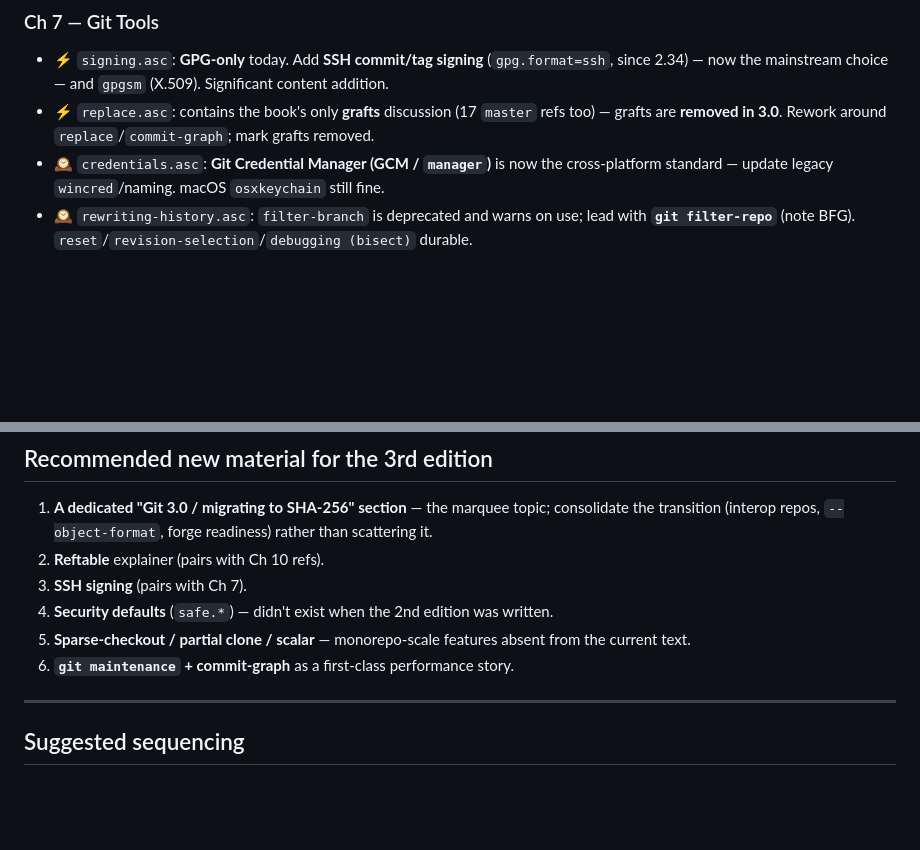
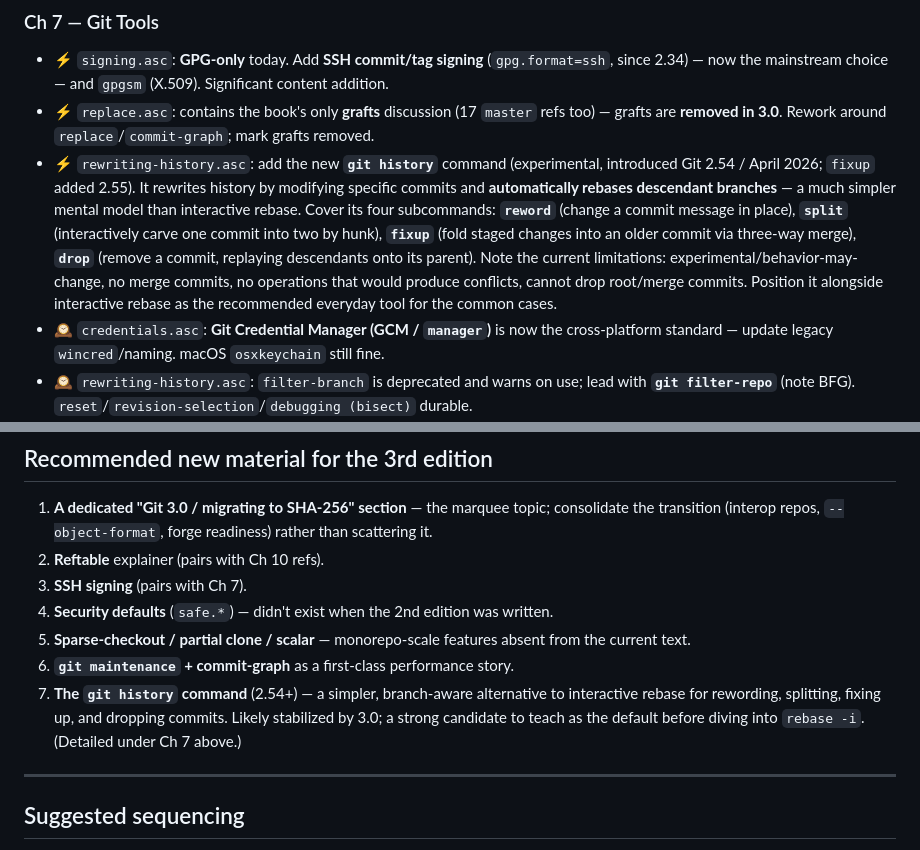
Before and after one commit to progit/progit3, a Markdown page: REVISION_PLAN.md, 2 parts joined by grey strips. GitHub-like rendering; blank space fills up the shorter version.

Commit message:
Add git history command to Ch 7 and new-material recommendations
The experimental `git history` command (Git 2.54+, with fixup added in
2.55) rewrites specific commits and auto-rebases descendant branches, a
simpler model than interactive rebase. Add coverage to the Ch 7
rewriting-history plan (reword/split/fixup/drop subcommands and current
limitations) and list it as recommended new material for the edition.

Co-Authored-By: Claude Opus 4.8 <noreply@anthropic.com>
Claude-Session: https://claude.ai/code/session_01GceJDTymQiVrpbcVruV4vQ

```diff
--- a/REVISION_PLAN.md
+++ b/REVISION_PLAN.md
@@ -87,6 +87,7 @@ Do these as coordinated book-wide passes, not per-chapter, to avoid inconsistenc
 ### Ch 7 — Git Tools
 - ⚡ `signing.asc`: **GPG-only** today. Add **SSH commit/tag signing** (`gpg.format=ssh`, since 2.34) — now the mainstream choice — and `gpgsm` (X.509). Significant content addition.
 - ⚡ `replace.asc`: contains the book's only **grafts** discussion (17 `master` refs too) — grafts are **removed in 3.0**. Rework around `replace`/`commit-graph`; mark grafts removed.
+- ⚡ `rewriting-history.asc`: add the new **`git history`** command (experimental, introduced Git 2.54 / April 2026; `fixup` added 2.55). It rewrites history by modifying specific commits and **automatically rebases descendant branches** — a much simpler mental model than interactive rebase. Cover its four subcommands: **`reword`** (change a commit message in place), **`split`** (interactively carve one commit into two by hunk), **`fixup`** (fold staged changes into an older commit via three-way merge), **`drop`** (remove a commit, replaying descendants onto its parent). Note the current limitations: experimental/behavior-may-change, no merge commits, no operations that would produce conflicts, cannot drop root/merge commits. Position it alongside interactive rebase as the recommended everyday tool for the common cases.
 - 🕰 `credentials.asc`: **Git Credential Manager (GCM / `manager`)** is now the cross-platform standard — update legacy `wincred`/naming. macOS `osxkeychain` still fine.
 - 🕰 `rewriting-history.asc`: `filter-branch` is deprecated and warns on use; lead with **`git filter-repo`** (note BFG). `reset`/`revision-selection`/`debugging (bisect)` durable.
 - 🕰 Highest total `master` count of any chapter (147 renames): `submodules` (35), `revision-selection` (20), `advanced-merging` (17), `bundling` (14), `stashing-cleaning` (14), `subtree-merges` (13).
@@ -122,6 +123,7 @@ Do these as coordinated book-wide passes, not per-chapter, to avoid inconsistenc
 4. **Security defaults** (`safe.*`) — didn't exist when the 2nd edition was written.
 5. **Sparse-checkout / partial clone / scalar** — monorepo-scale features absent from the current text.
 6. **`git maintenance` + commit-graph** as a first-class performance story.
+7. **The `git history` command** (2.54+) — a simpler, branch-aware alternative to interactive rebase for rewording, splitting, fixing up, and dropping commits. Likely stabilized by 3.0; a strong candidate to teach as the default before diving into `rebase -i`. (Detailed under Ch 7 above.)
 
 ---
 
```
